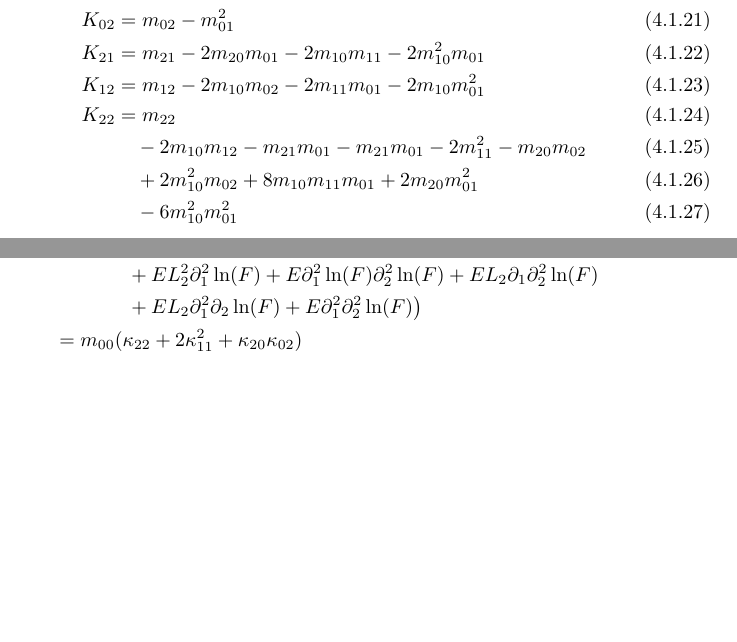
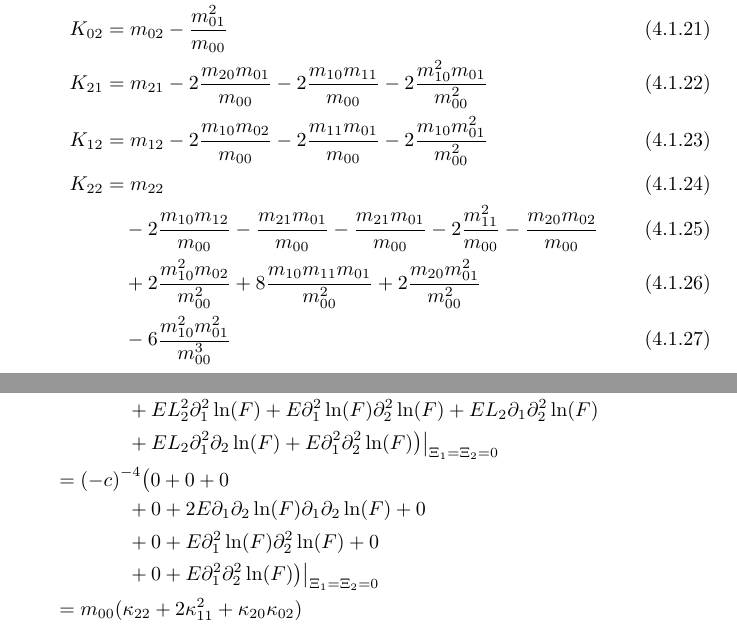
Before and after one commit to FlorianRohm/masters_thesis, a LaTeX document (papers/Geier2015507/notes.tex): two parts of pages 10 and 12 of 27, joined at a grey line, cut so that both start at the same text, the shorter picture padded with empty space. Compiled offline with pdfLaTeX.

Commit message:
replaced an error in the derivation of the Cumulants

```diff
--- a/papers/Geier2015507/notes.tex
+++ b/papers/Geier2015507/notes.tex
@@ -383,17 +383,19 @@ are introduced.
   K_{00} & = 1 \label{eq: kappa_00 from moments}\\
   K_{10} & = m_{10} \label{eq: kappa_10 from moments}\\
   K_{01} & = m_{01} \label{eq: kappa_01 from moments}\\
-  K_{11} & = m_{11} - m_{10}m_{01} \\
-  K_{20} & = m_{20} - m_{10}^2 \\
-  K_{02} & = m_{02} - m_{01}^2 \\
-  K_{21} & = m_{21} - 2 m_{20} m_{01}
-            - 2 m_{10} m_{11} - 2 m_{10}^2m_{01} \\
-  K_{12} & = m_{12} - 2 m_{10} m_{02}
-            - 2 m_{11} m_{01} - 2 m_{10}m_{01}^2 \\
+  K_{11} & = m_{11} - \frac{m_{10}m_{01}}{m_{00}} \\
+  K_{20} & = m_{20} - \frac{m_{10}^2}{m_{00}} \\
+  K_{02} & = m_{02} - \frac{m_{01}^2}{m_{00}} \\
+  K_{21} & = m_{21} - 2 \frac{m_{20} m_{01}}{m_{00}}
+            - 2 \frac{m_{10} m_{11}}{m_{00}} - 2 \frac{m_{10}^2m_{01}}{m_{00}^2} \\
+  K_{12} & = m_{12} - 2 \frac{m_{10} m_{02}}{m_{00}}
+            - 2 \frac{m_{11} m_{01}}{m_{00}} - 2 \frac{m_{10}m_{01}^2}{m_{00}^2} \\
   K_{22} & = m_{22} \\
-       & \quad - 2 m_{10}m_{12}  - m_{21}m_{01} - m_{21}m_{01} - 2 m_{11}^2 - m_{20}m_{02} \\
-       & \quad +  2m_{10}^2 m_{02} + 8 m_{10}m_{11}m_{01} + 2m_{20}m_{01}^2 \\
-       & \quad - 6 m_{10}^2 m_{01}^2
+       & \quad - 2 \frac{m_{10}m_{12}}{m_{00}} - \frac{m_{21}m_{01}}{m_{00}}
+       - \frac{m_{21}m_{01}}{m_{00}} - 2 \frac{m_{11}^2}{m_{00}} - \frac{m_{20}m_{02}}{m_{00}} \\
+       & \quad + 2 \frac{m_{10}^2 m_{02}}{m_{00}^2} + 8 \frac{m_{10}m_{11}m_{01}}{m_{00}^2}
+       + 2 \frac{m_{20}m_{01}^2}{m_{00}^2} \\
+       & \quad - 6 \frac{m_{10}^2 m_{01}^2}{m_{00}^3}
 \end{align}
 
 \subsection{Central moments from cumulants}
```
Also changed, not shown: papers/Geier2015507/notes.tex (17 more changed lines).
